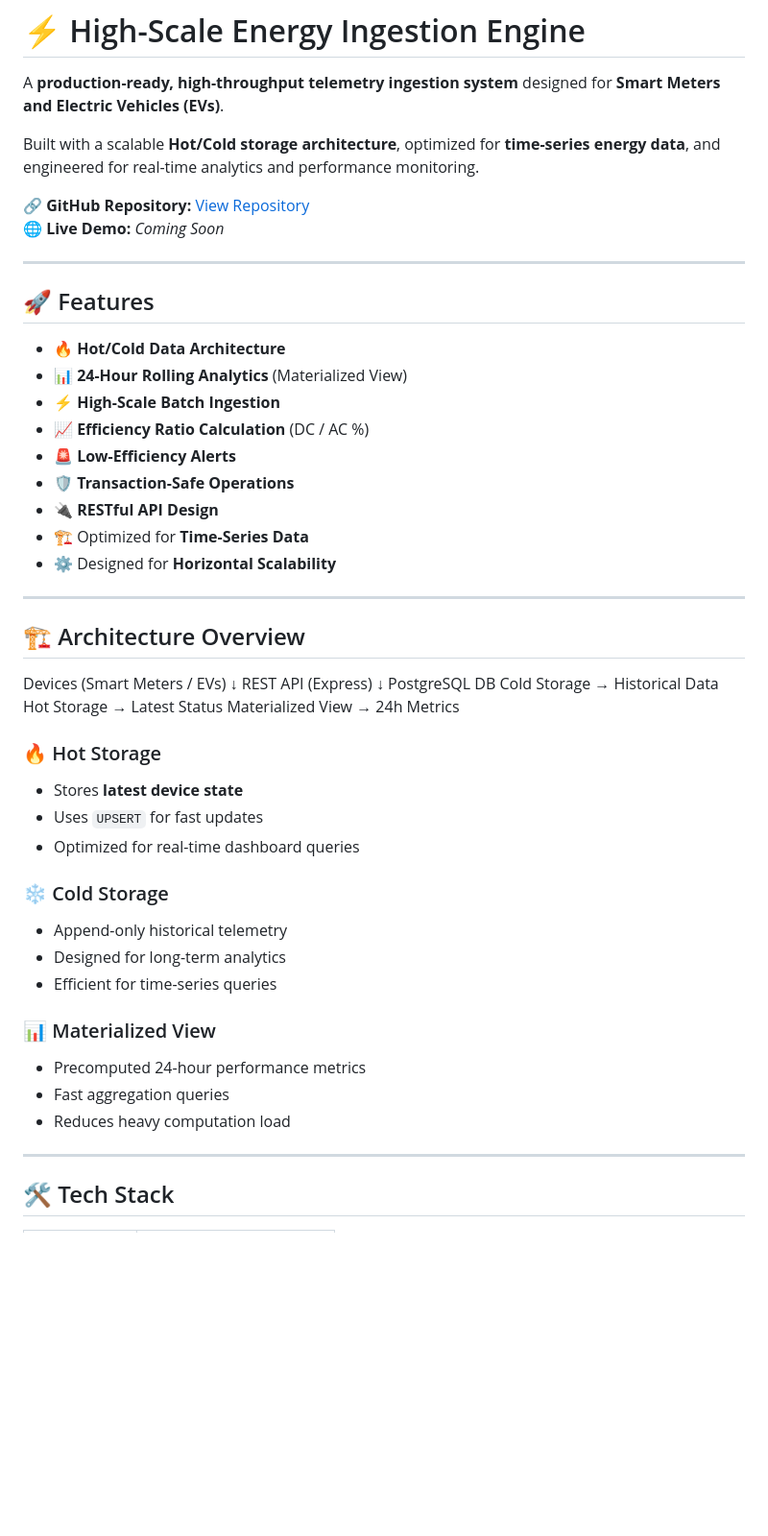
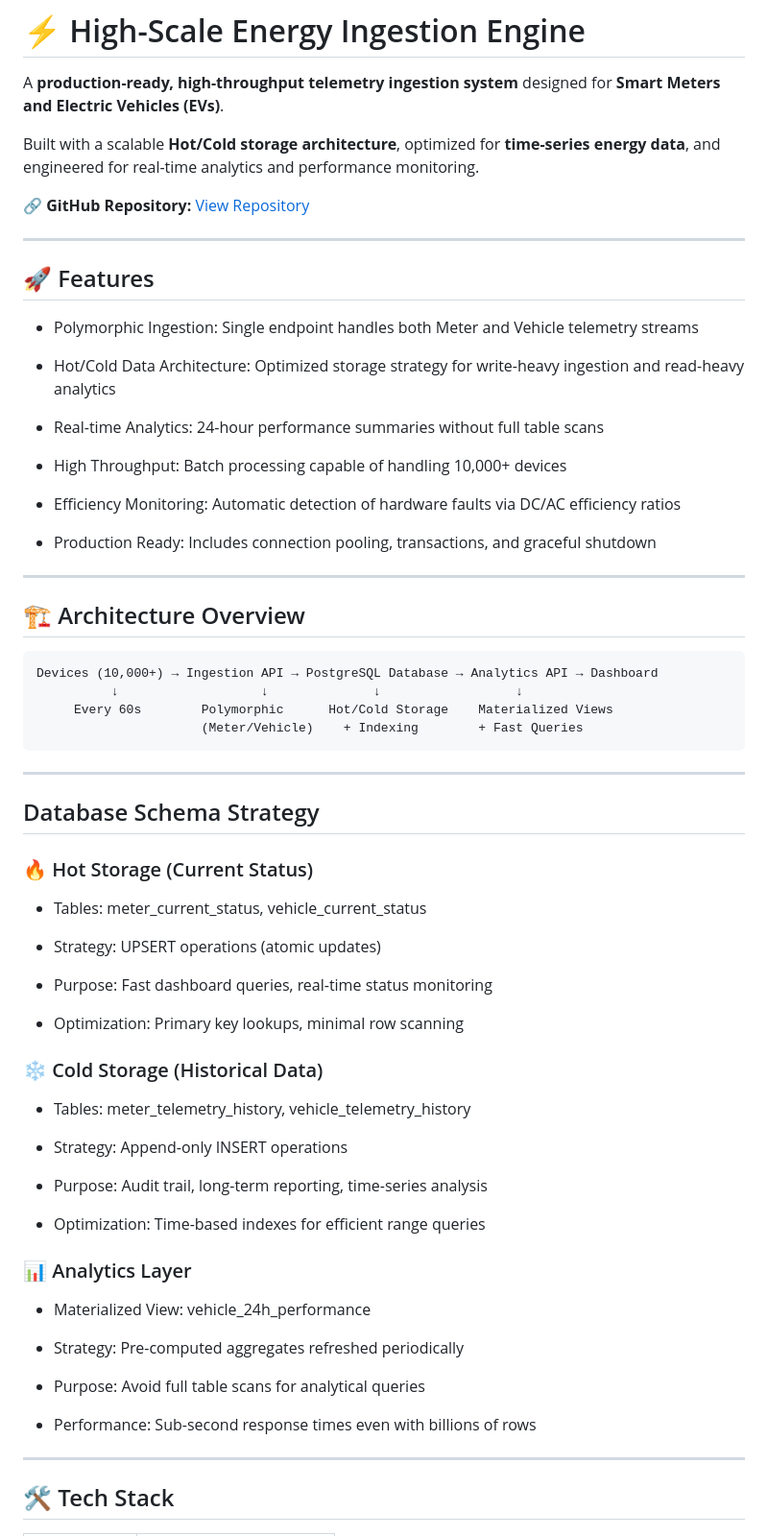
Before and after one commit to MugunthanLIBS/Basic-Reminder, a Markdown page: README.md, the part around one of its changes. Shown at 96% size. GitHub-like rendering; blank space fills up the shorter version.

Commit message:
Revise README with enhanced features and endpoints
Updated README to include new features, API endpoints, and architecture overview.

````diff
--- a/README.md
+++ b/README.md
@@ -5,49 +5,64 @@ A **production-ready, high-throughput telemetry ingestion system** designed for
 Built with a scalable **Hot/Cold storage architecture**, optimized for **time-series energy data**, and engineered for real-time analytics and performance monitoring.
 
 🔗 **GitHub Repository:** [View Repository](#)
-🌐 **Live Demo:** _Coming Soon_
 
 ---
 
 ## 🚀 Features
 
-- 🔥 **Hot/Cold Data Architecture**
-- 📊 **24-Hour Rolling Analytics** (Materialized View)
-- ⚡ **High-Scale Batch Ingestion**
-- 📈 **Efficiency Ratio Calculation** (DC / AC %)
-- 🚨 **Low-Efficiency Alerts**
-- 🛡 **Transaction-Safe Operations**
-- 🔌 **RESTful API Design**
-- 🏗 Optimized for **Time-Series Data**
-- ⚙️ Designed for **Horizontal Scalability**
+- Polymorphic Ingestion: Single endpoint handles both Meter and Vehicle telemetry streams
+
+- Hot/Cold Data Architecture: Optimized storage strategy for write-heavy ingestion and read-heavy analytics
+
+- Real-time Analytics: 24-hour performance summaries without full table scans
+
+- High Throughput: Batch processing capable of handling 10,000+ devices
+
+- Efficiency Monitoring: Automatic detection of hardware faults via DC/AC efficiency ratios
+
+- Production Ready: Includes connection pooling, transactions, and graceful shutdown
 
 ---
 
 ## 🏗 Architecture Overview
+```
+Devices (10,000+) → Ingestion API → PostgreSQL Database → Analytics API → Dashboard
+          ↓                   ↓              ↓                  ↓
+     Every 60s        Polymorphic      Hot/Cold Storage    Materialized Views
+                      (Meter/Vehicle)    + Indexing        + Fast Queries
+```
+---
+## Database Schema Strategy
 
-Devices (Smart Meters / EVs)
-↓
-REST API (Express)
-↓
-PostgreSQL DB
-Cold Storage → Historical Data
-Hot Storage → Latest Status
-Materialized View → 24h Metrics
+### 🔥 Hot Storage (Current Status)
 
-### 🔥 Hot Storage
-- Stores **latest device state**
-- Uses `UPSERT` for fast updates
-- Optimized for real-time dashboard queries
+- Tables: meter_current_status, vehicle_current_status
 
-### ❄️ Cold Storage
-- Append-only historical telemetry
-- Designed for long-term analytics
-- Efficient for time-series queries
+- Strategy: UPSERT operations (atomic updates)
 
-### 📊 Materialized View
-- Precomputed 24-hour performance metrics
-- Fast aggregation queries
-- Reduces heavy computation load
+- Purpose: Fast dashboard queries, real-time status monitoring
+
+- Optimization: Primary key lookups, minimal row scanning
+
+### ❄️ Cold Storage (Historical Data)
+
+- Tables: meter_telemetry_history, vehicle_telemetry_history
+
+- Strategy: Append-only INSERT operations
+
+- Purpose: Audit trail, long-term reporting, time-series analysis
+
+- Optimization: Time-based indexes for efficient range queries
+
+### 📊 Analytics Layer
+
+- Materialized View: vehicle_24h_performance
+
+- Strategy: Pre-computed aggregates refreshed periodically
+
+- Purpose: Avoid full table scans for analytical queries
+
+- Performance: Sub-second response times even with billions of rows
 
 ---
 
````
Also changed, not shown: other parts of README.md (+33 -40 lines).
